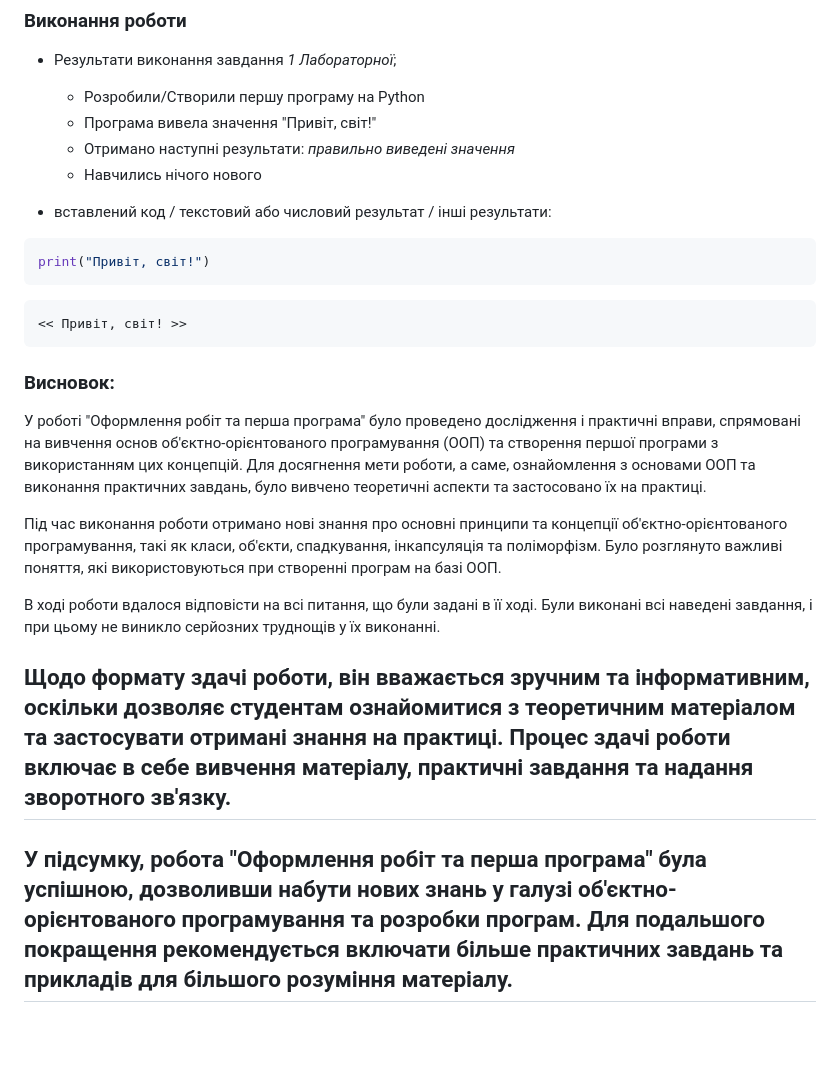
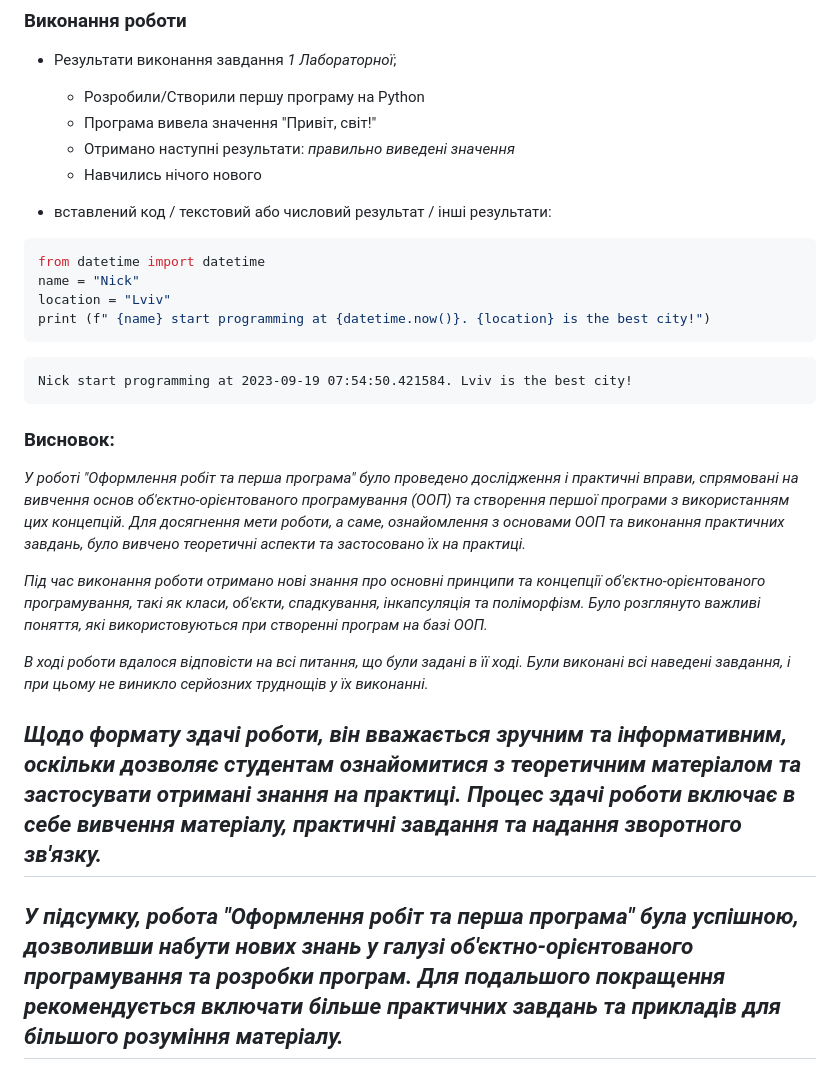
Before and after one commit to DarkNickolas/chinchopa, a Markdown page: lab_1/README.md, the part around the change. GitHub-like rendering; blank space fills up the shorter version.

````diff
--- a/lab_1/README.md
+++ b/lab_1/README.md
@@ -14,22 +14,25 @@
 
 - вставлений код / текстовий або числовий результат / інші результати:
 ```python
-print("Привіт, світ!")
+from datetime import datetime
+name = "Nick"
+location = "Lviv"
+print (f" {name} start programming at {datetime.now()}. {location} is the best city!")
 ```
 ```text
-<< Привіт, світ! >>
+Nick start programming at 2023-09-19 07:54:50.421584. Lviv is the best city!
 ```
 
 
 
 ### Висновок:
-У роботі "Оформлення робіт та перша програма" було проведено дослідження і практичні вправи, спрямовані на вивчення основ об'єктно-орієнтованого програмування (ООП) та створення першої програми з використанням цих концепцій. Для досягнення мети роботи, а саме, ознайомлення з основами ООП та виконання практичних завдань, було вивчено теоретичні аспекти та застосовано їх на практиці.
+*У роботі "Оформлення робіт та перша програма" було проведено дослідження і практичні вправи, спрямовані на вивчення основ об'єктно-орієнтованого програмування (ООП) та створення першої програми з використанням цих концепцій. Для досягнення мети роботи, а саме, ознайомлення з основами ООП та виконання практичних завдань, було вивчено теоретичні аспекти та застосовано їх на практиці.*
 
-Під час виконання роботи отримано нові знання про основні принципи та концепції об'єктно-орієнтованого програмування, такі як класи, об'єкти, спадкування, інкапсуляція та поліморфізм. Було розглянуто важливі поняття, які використовуються при створенні програм на базі ООП.
+*Під час виконання роботи отримано нові знання про основні принципи та концепції об'єктно-орієнтованого програмування, такі як класи, об'єкти, спадкування, інкапсуляція та поліморфізм. Було розглянуто важливі поняття, які використовуються при створенні програм на базі ООП.*
 
-В ході роботи вдалося відповісти на всі питання, що були задані в її ході. Були виконані всі наведені завдання, і при цьому не виникло серйозних труднощів у їх виконанні.
+*В ході роботи вдалося відповісти на всі питання, що були задані в її ході. Були виконані всі наведені завдання, і при цьому не виникло серйозних труднощів у їх виконанні.*
 
-Щодо формату здачі роботи, він вважається зручним та інформативним, оскільки дозволяє студентам ознайомитися з теоретичним матеріалом та застосувати отримані знання на практиці. Процес здачі роботи включає в себе вивчення матеріалу, практичні завдання та надання зворотного зв'язку.
+*Щодо формату здачі роботи, він вважається зручним та інформативним, оскільки дозволяє студентам ознайомитися з теоретичним матеріалом та застосувати отримані знання на практиці. Процес здачі роботи включає в себе вивчення матеріалу, практичні завдання та надання зворотного зв'язку.*
 ---
-У підсумку, робота "Оформлення робіт та перша програма" була успішною, дозволивши набути нових знань у галузі об'єктно-орієнтованого програмування та розробки програм. Для подальшого покращення рекомендується включати більше практичних завдань та прикладів для більшого розуміння матеріалу.
+*У підсумку, робота "Оформлення робіт та перша програма" була успішною, дозволивши набути нових знань у галузі об'єктно-орієнтованого програмування та розробки програм. Для подальшого покращення рекомендується включати більше практичних завдань та прикладів для більшого розуміння матеріалу.*
 ---
````
